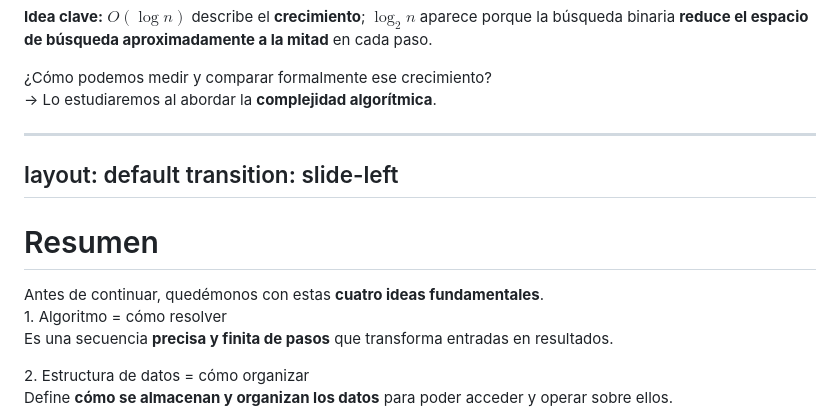
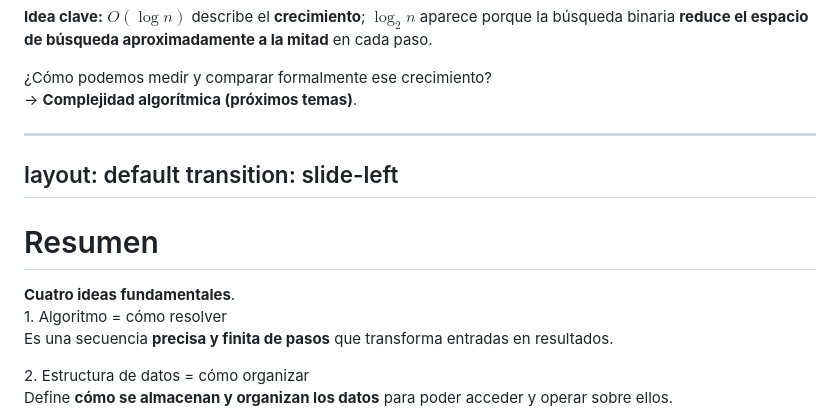
Before and after one commit to patricia-figueroa-millan/aestructuradatos, a Markdown page: slides/subtema_1-1.md, the part around the change. Drawn GitHub-style.

Commit message:
Corrección del subtema 1.1 v3

```diff
--- a/slides/subtema_1-1.md
+++ b/slides/subtema_1-1.md
@@ -2678,7 +2678,7 @@ Relaciona 100 elementos con aproximadamente <b>7 reducciones sucesivas a la mita
 </div>
 
 <div class="mt-2 text-center text-lg">
-→ Lo estudiaremos al abordar la <b>complejidad algorítmica</b>.
+→ <b>Complejidad algorítmica (próximos temas)</b>.
 </div>
 
 ---
@@ -2689,7 +2689,7 @@ transition: slide-left
 # Resumen
 
 <div class="text-lg mt-2 text-center">
-Antes de continuar, quedémonos con estas <b>cuatro ideas fundamentales</b>.
+<b>Cuatro ideas fundamentales</b>.
 </div>
 
 <div class="grid grid-cols-2 gap-4 mt-5">
```
